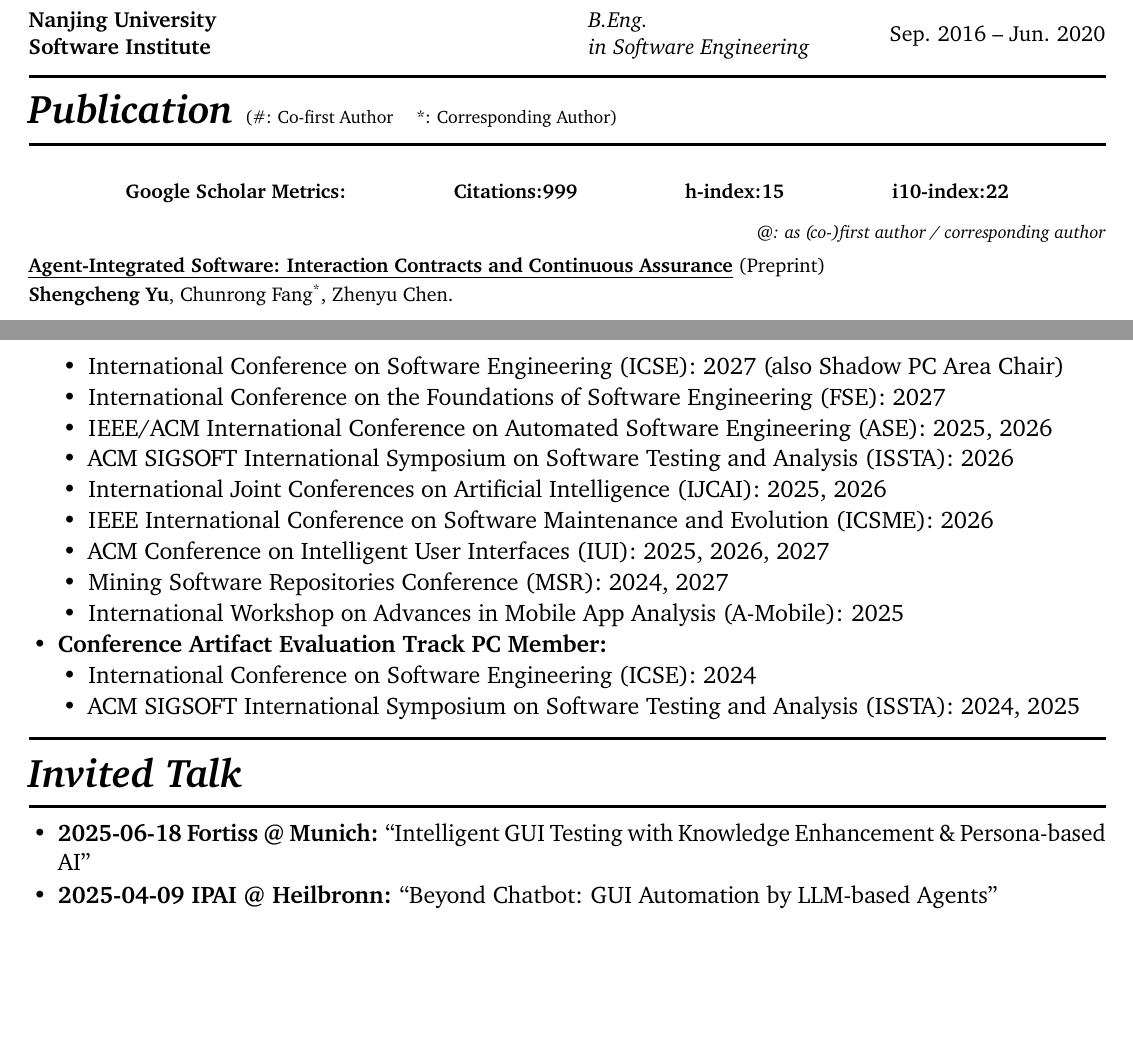
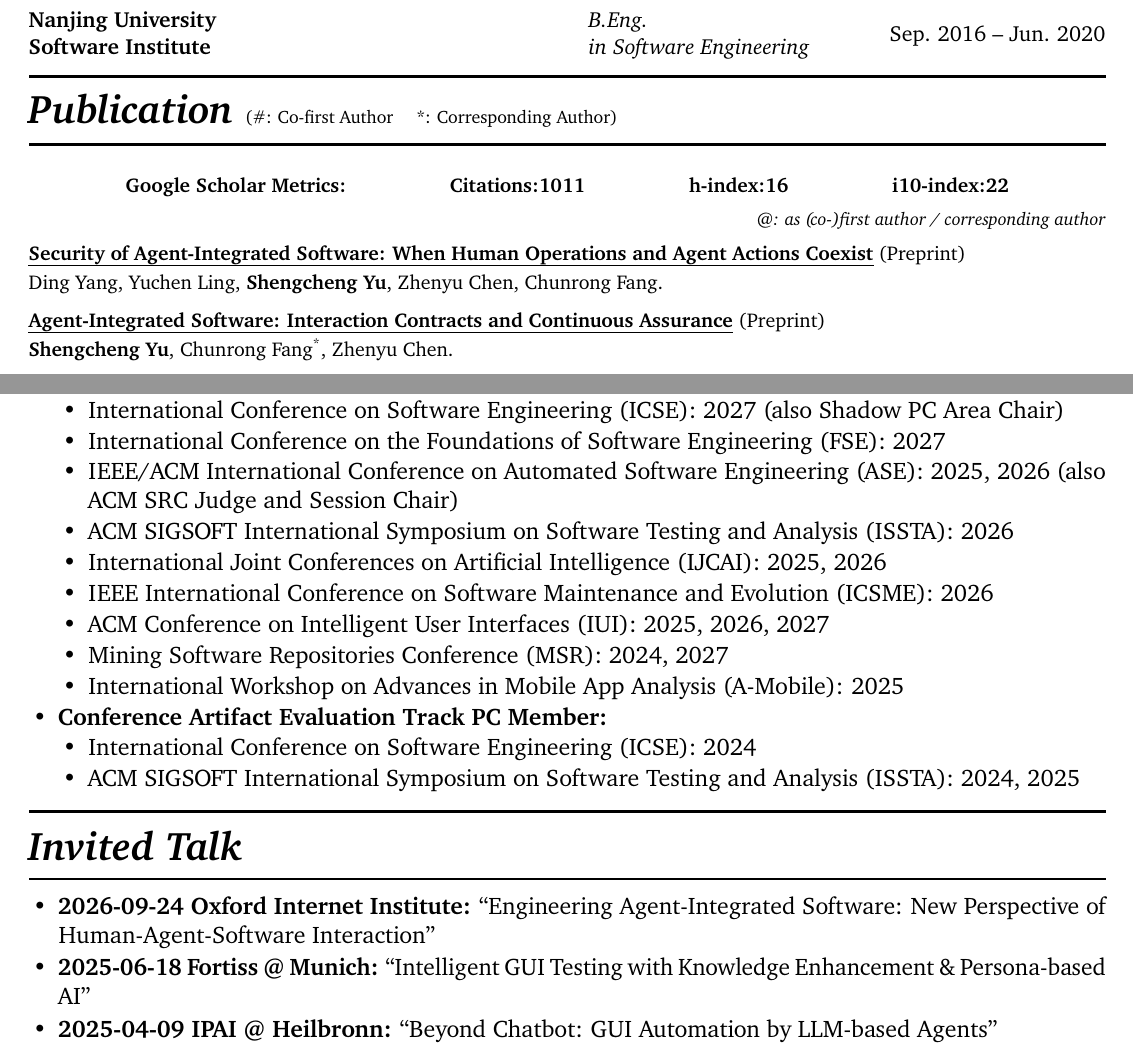
Before and after one commit to yushengcheng/yushengcheng.github.io, a LaTeX CV (cv/CV-photo.tex): two parts of pages 1 and 6 of 6, joined at a grey line, cut so that both start at the same text, the shorter picture padded with empty space. Compiled offline with pdfLaTeX.

Commit message:
Sync CV with latest content and scholar metrics

```diff
--- a/cv/CV-photo.tex
+++ b/cv/CV-photo.tex
@@ -7,6 +7,7 @@
 \usepackage{array}
 \usepackage{tabularx}
 \usepackage{enumitem}
+\usepackage{needspace}
 \usepackage{graphicx}
 \usepackage{ragged2e}
 \usepackage[normalem]{ulem}
@@ -136,8 +137,8 @@ Nanjing University\newline Software Institute & B.Eng.\newline in Software Engin
 \fontsize{10}{12}\selectfont
 \begin{tabular*}{0.82\linewidth}{@{\extracolsep{\fill}}cccc@{}}
 \textbf{Google Scholar Metrics:} &
-\textbf{Citations:999} &
-\textbf{h-index:15} &
+\textbf{Citations:1011} &
+\textbf{h-index:16} &
 \textbf{i10-index:22}
 \end{tabular*}
 \end{center}
@@ -147,6 +148,13 @@ Nanjing University\newline Software Institute & B.Eng.\newline in Software Engin
 
 \begingroup
 \fontsize{10}{14.4}\selectfont
+
+\publication
+{Security of Agent-Integrated Software: When Human Operations and Agent Actions Coexist}
+{\ (Preprint)}
+{Ding Yang, Yuchen Ling, \me, Zhenyu Chen, Chunrong Fang}
+{}
+{https://arxiv.org/abs/2609.23226}
 
 \publication
 {Agent-Integrated Software: Interaction Contracts and Continuous Assurance}
@@ -525,7 +534,7 @@ Nanjing University\newline Software Institute & B.Eng.\newline in Software Engin
     \begin{itemize}[leftmargin=1.25em,label=\textbullet,topsep=1pt,itemsep=1pt,parsep=0pt]
       \item International Conference on Software Engineering (ICSE): 2027 (also Shadow PC Area Chair)
       \item International Conference on the Foundations of Software Engineering (FSE): 2027
-      \item IEEE/ACM International Conference on Automated Software Engineering (ASE): 2025, 2026
+      \item IEEE/ACM International Conference on Automated Software Engineering (ASE): 2025, 2026 (also ACM SRC Judge and Session Chair)
       \item ACM SIGSOFT International Symposium on Software Testing and Analysis (ISSTA): 2026
       \item International Joint Conferences on Artificial Intelligence (IJCAI): 2025, 2026
       \item IEEE International Conference on Software Maintenance and Evolution (ICSME): 2026
@@ -542,6 +551,7 @@ Nanjing University\newline Software Institute & B.Eng.\newline in Software Engin
 
 \cvsection{Invited Talk}
 \begin{itemize}[leftmargin=1.25em,label=\textbullet,topsep=0pt,itemsep=2pt,parsep=0pt]
+  \item \textbf{2026-09-24 \href{https://www.oii.ox.ac.uk/}{Oxford Internet Institute}:} ``Engineering Agent-Integrated Software: New Perspective of Human-Agent-Software Interaction''
   \item \textbf{2025-06-18 \href{https://www.fortiss.org/}{Fortiss @ Munich}:} ``Intelligent GUI Testing with Knowledge Enhancement \& Persona-based AI''
   \item \textbf{2025-04-09 \href{https://ip.ai/}{IPAI @ Heilbronn}:} ``Beyond Chatbot: GUI Automation by LLM-based Agents''
 \end{itemize}
```
Also changed, not shown: cv/CV.tex (+14 -4 lines), cv/CV-photo.pdf, cv/CV.pdf, cv/CV-photo.tex (3 more changed lines).
